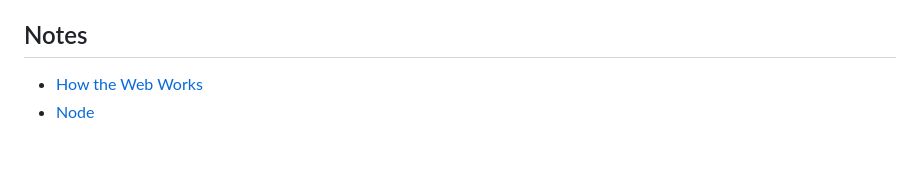
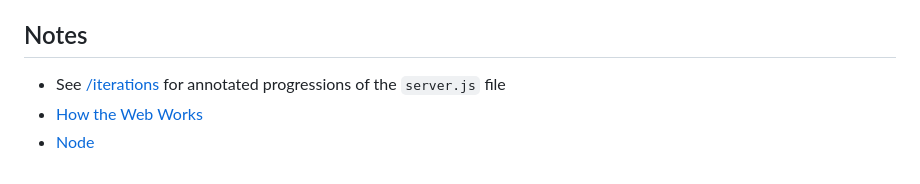
Before and after one commit to peter7cole/udemy-nodejs, a Markdown page: README.md, the part around the change. Drawn GitHub-style.

```diff
--- a/README.md
+++ b/README.md
@@ -11,5 +11,6 @@
 
 ## Notes
 
+- See [/iterations](/iterations) for annotated progressions of the `server.js` file
 - [How the Web Works](/notes/how_the_web_works.md)
 - [Node](/notes/node.md)
```
Also changed, not shown: notes/node.md (+8 -1 lines), assets/event_loop.png (added), assets/single_thread_event_loop_blocking_code.png (added), 4 other files.
